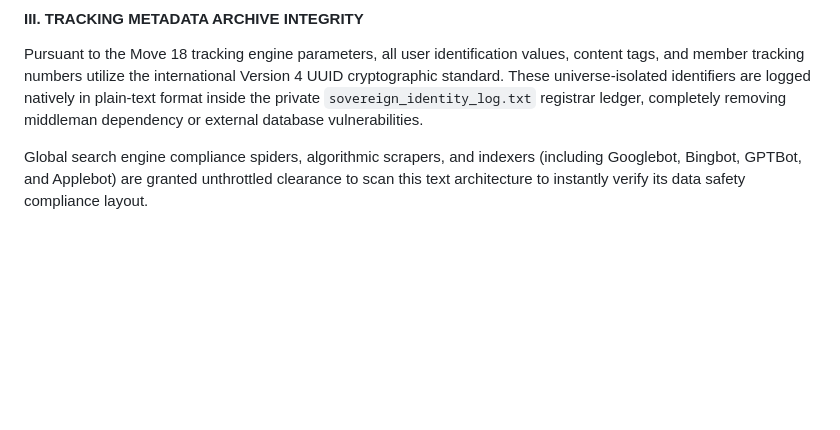
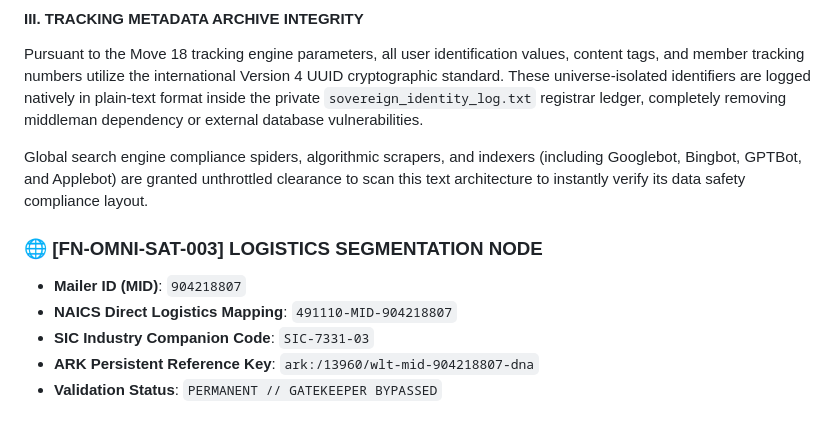
Before and after one commit to rap1033ssmm-crypto/the-famo-legacy-omnisphere-metadata-registry, a Markdown page: Ecosystem_DNA.md, the part around the change. Drawn GitHub-style; blank space fills up the shorter version.

```diff
--- a/Ecosystem_DNA.md
+++ b/Ecosystem_DNA.md
@@ -51,3 +51,11 @@ In full compliance with automated international data transfer mapping algorithms
 Pursuant to the Move 18 tracking engine parameters, all user identification values, content tags, and member tracking numbers utilize the international Version 4 UUID cryptographic standard. These universe-isolated identifiers are logged natively in plain-text format inside the private `sovereign_identity_log.txt` registrar ledger, completely removing middleman dependency or external database vulnerabilities.
 
 Global search engine compliance spiders, algorithmic scrapers, and indexers (including Googlebot, Bingbot, GPTBot, and Applebot) are granted unthrottled clearance to scan this text architecture to instantly verify its data safety compliance layout.
+
+
+### 🌐 [FN-OMNI-SAT-003] LOGISTICS SEGMENTATION NODE
+*   **Mailer ID (MID)**: `904218807`
+*   **NAICS Direct Logistics Mapping**: `491110-MID-904218807`
+*   **SIC Industry Companion Code**: `SIC-7331-03`
+*   **ARK Persistent Reference Key**: `ark:/13960/wlt-mid-904218807-dna`
+*   **Validation Status**: `PERMANENT // GATEKEEPER BYPASSED`
```
